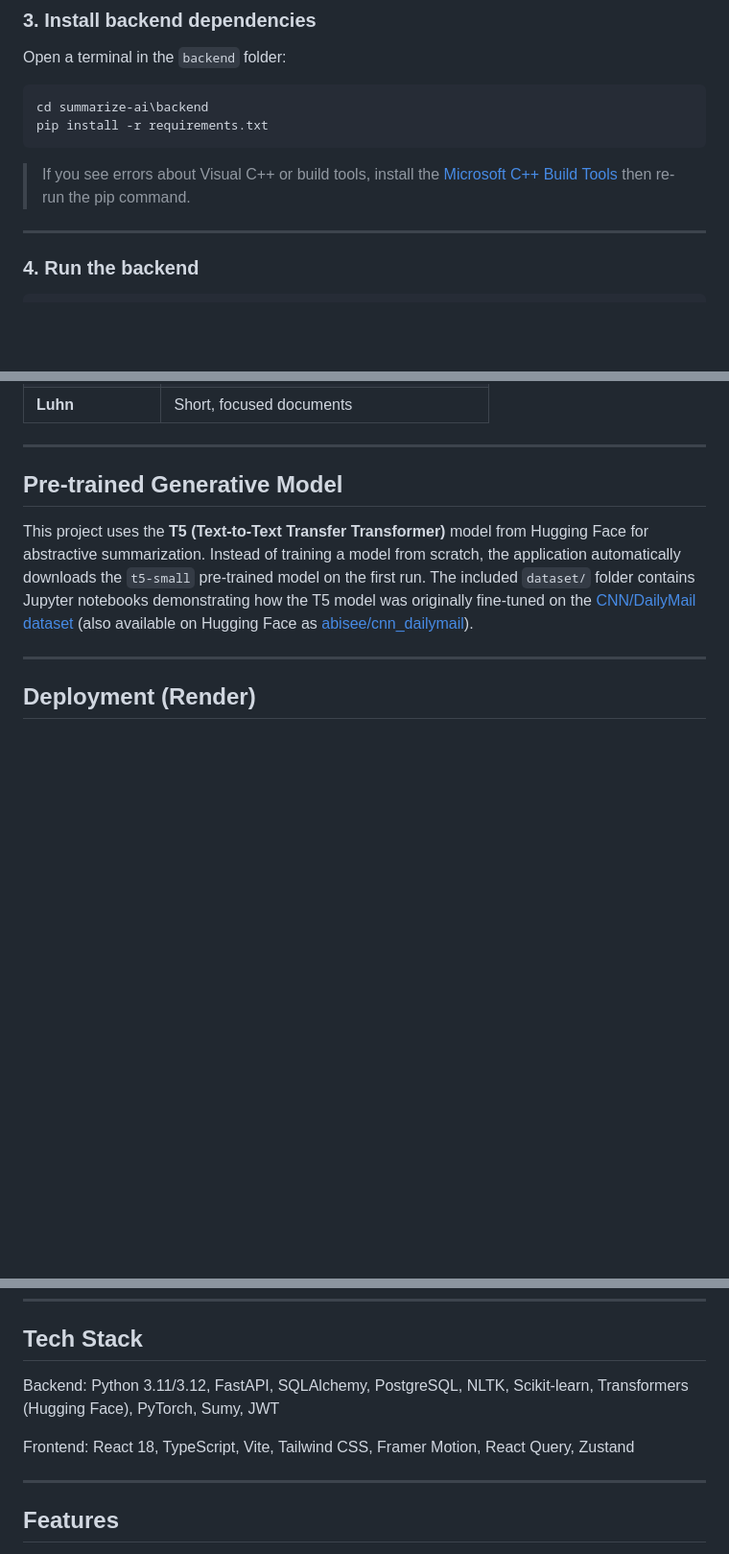
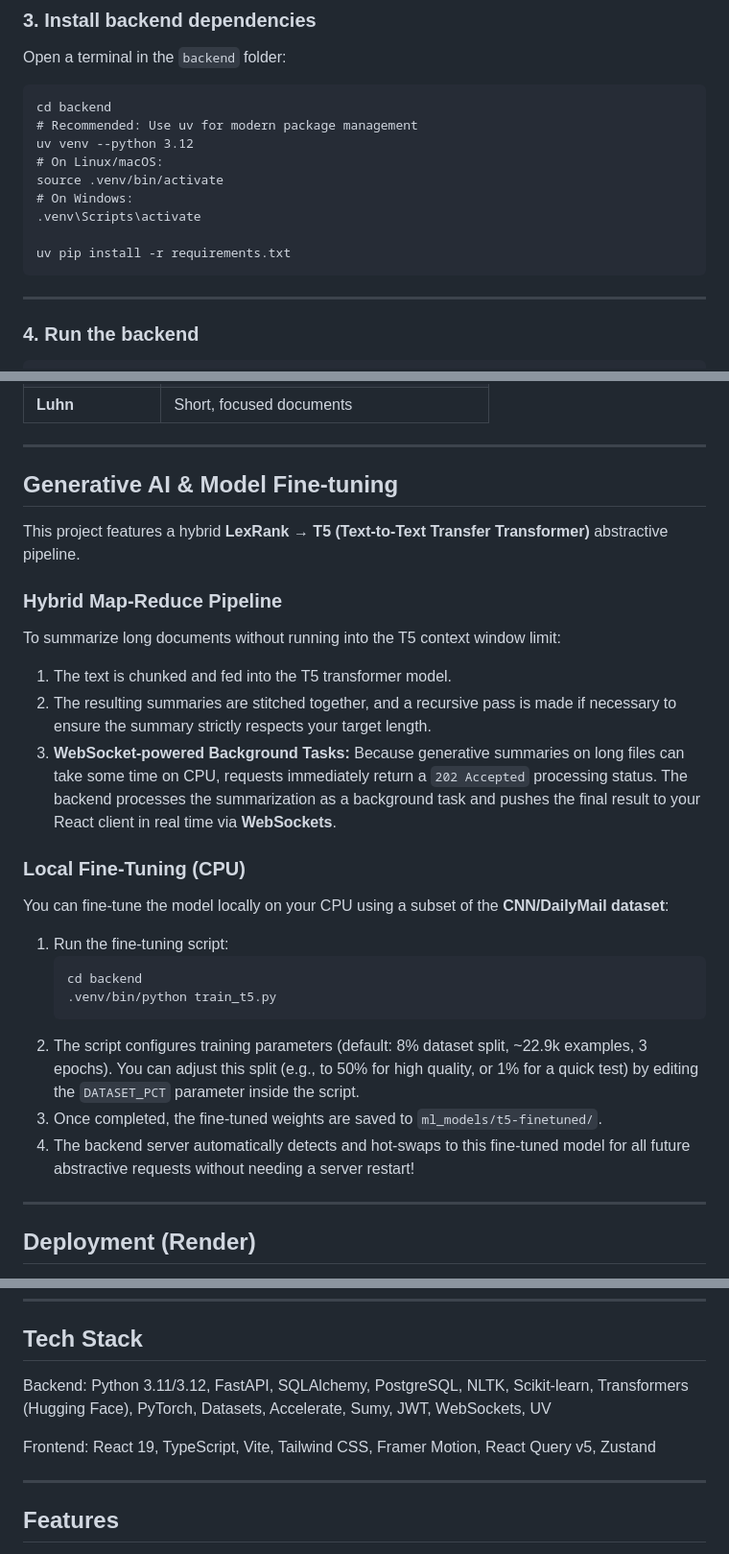
Before and after one commit to KelvinOfori2/SummarizeAi, a Markdown page: README.md, 3 parts joined by grey strips. Shown at 96% size. GitHub-like rendering; blank space fills up the shorter version.

Commit message:
docs: update README for backend setup and model fine-tuning instructions

````diff
--- a/README.md
+++ b/README.md
@@ -73,13 +73,16 @@ psql -U postgres -c "CREATE DATABASE summarize_ai;"
 Open a terminal in the `backend` folder:
 
 ```cmd
-cd summarize-ai\backend
-pip install -r requirements.txt
+cd backend
+# Recommended: Use uv for modern package management
+uv venv --python 3.12
+# On Linux/macOS:
+source .venv/bin/activate
+# On Windows:
+.venv\Scripts\activate
+
+uv pip install -r requirements.txt
 ```
-
-> If you see errors about Visual C++ or build tools, install the
-> [Microsoft C++ Build Tools](https://visualstudio.microsoft.com/visual-cpp-build-tools/)
-> then re-run the pip command.
 
 ---
 
@@ -254,10 +257,26 @@ The interactive API docs are available while the backend is running:
 
 ---
 
-## Pre-trained Generative Model
+## Generative AI & Model Fine-tuning
 
-This project uses the **T5 (Text-to-Text Transfer Transformer)** model from Hugging Face for abstractive summarization.
-Instead of training a model from scratch, the application automatically downloads the `t5-small` pre-trained model on the first run. The included `dataset/` folder contains Jupyter notebooks demonstrating how the T5 model was originally fine-tuned on the [CNN/DailyMail dataset](https://www.kaggle.com/datasets/gowrishankarp/newspaper-text-summarization-cnn-dailymail) (also available on Hugging Face as [abisee/cnn_dailymail](https://huggingface.co/datasets/abisee/cnn_dailymail)).
+This project features a hybrid **LexRank → T5 (Text-to-Text Transfer Transformer)** abstractive pipeline.
+
+### Hybrid Map-Reduce Pipeline
+To summarize long documents without running into the T5 context window limit:
+1. The text is chunked and fed into the T5 transformer model.
+2. The resulting summaries are stitched together, and a recursive pass is made if necessary to ensure the summary strictly respects your target length.
+3. **WebSocket-powered Background Tasks:** Because generative summaries on long files can take some time on CPU, requests immediately return a `202 Accepted` processing status. The backend processes the summarization as a background task and pushes the final result to your React client in real time via **WebSockets**.
+
+### Local Fine-Tuning (CPU)
+You can fine-tune the model locally on your CPU using a subset of the **CNN/DailyMail dataset**:
+1. Run the fine-tuning script:
+   ```bash
+   cd backend
+   .venv/bin/python train_t5.py
+   ```
+2. The script configures training parameters (default: 8% dataset split, ~22.9k examples, 3 epochs). You can adjust this split (e.g., to 50% for high quality, or 1% for a quick test) by editing the `DATASET_PCT` parameter inside the script.
+3. Once completed, the fine-tuned weights are saved to `ml_models/t5-finetuned/`.
+4. The backend server automatically detects and hot-swaps to this fine-tuned model for all future abstractive requests without needing a server restart!
 
 
 ---
@@ -282,9 +301,9 @@ This repo includes a [render.yaml](render.yaml) Blueprint that provisions all th
 
 ## Tech Stack
 
-Backend: Python 3.11/3.12, FastAPI, SQLAlchemy, PostgreSQL, NLTK, Scikit-learn, Transformers (Hugging Face), PyTorch, Sumy, JWT
+Backend: Python 3.11/3.12, FastAPI, SQLAlchemy, PostgreSQL, NLTK, Scikit-learn, Transformers (Hugging Face), PyTorch, Datasets, Accelerate, Sumy, JWT, WebSockets, UV
 
-Frontend: React 18, TypeScript, Vite, Tailwind CSS, Framer Motion, React Query, Zustand
+Frontend: React 19, TypeScript, Vite, Tailwind CSS, Framer Motion, React Query v5, Zustand
 
 ---
 
````
Also changed, not shown: other parts of README.md (+1 -1 lines).
